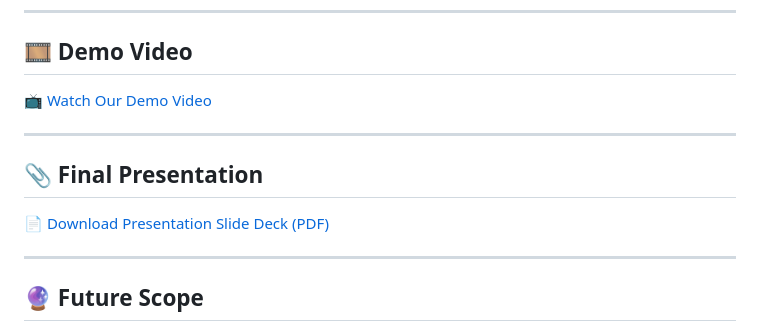
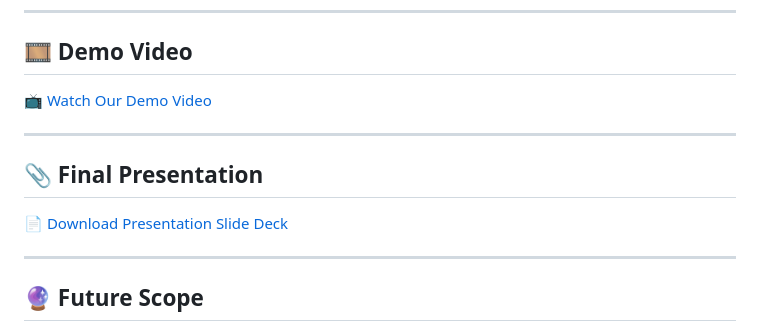
Before and after one commit to goudaritesh/Pulse_Guard, a Markdown page: README.md, the part around the change printed below. Rendered like a GitHub page.

```diff
--- a/README.md
+++ b/README.md
@@ -132,7 +133,7 @@ flutter run
 
 ## 📎 Final Presentation
 
-📄 [Download Presentation Slide Deck (PDF)](https://github.com/goudaritesh/Pulse_Guard/raw/main/Team%28CLB%29_3_14%20presentation.pdf)
+📄 [Download Presentation Slide Deck ](https://github.com/goudaritesh/Pulse_Guard/raw/main/Team%28CLB%29_3_14%20presentation.pdf)
 
 ---
 
```
Also changed, not shown: other parts of README.md (+2 -1 lines).
